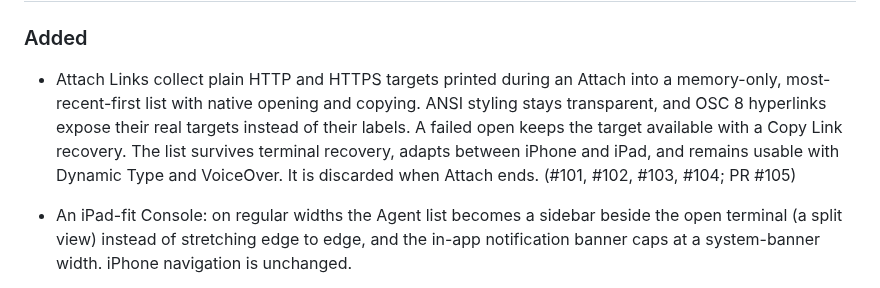
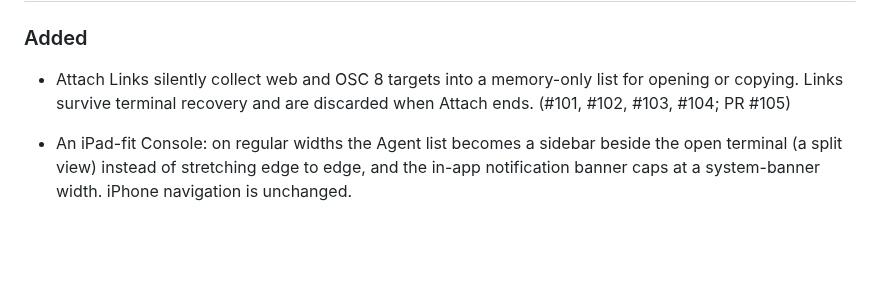
Before and after one commit to ZingerLittleBee/Heeler, a Markdown page: CHANGELOG.md, the part around the change. Drawn GitHub-style; blank space fills up the shorter version.

Commit message:
docs: simplify Attach Links changelog entry
refs #100

```diff
--- a/CHANGELOG.md
+++ b/CHANGELOG.md
@@ -9,13 +9,9 @@ Entries reference the issue that motivated them.
 
 ### Added
 
-- Attach Links collect plain HTTP and HTTPS targets printed during an Attach
-  into a memory-only, most-recent-first list with native opening and copying.
-  ANSI styling stays transparent, and OSC 8 hyperlinks expose their real
-  targets instead of their labels. A failed open keeps the target available
-  with a Copy Link recovery. The list survives terminal recovery, adapts
-  between iPhone and iPad, and remains usable with Dynamic Type and VoiceOver.
-  It is discarded when Attach ends. (#101, #102, #103, #104; PR #105)
+- Attach Links silently collect web and OSC 8 targets into a memory-only list
+  for opening or copying. Links survive terminal recovery and are discarded
+  when Attach ends. (#101, #102, #103, #104; PR #105)
 
 - An iPad-fit Console: on regular widths the Agent list becomes a sidebar
   beside the open terminal (a split view) instead of stretching edge to edge,
```
